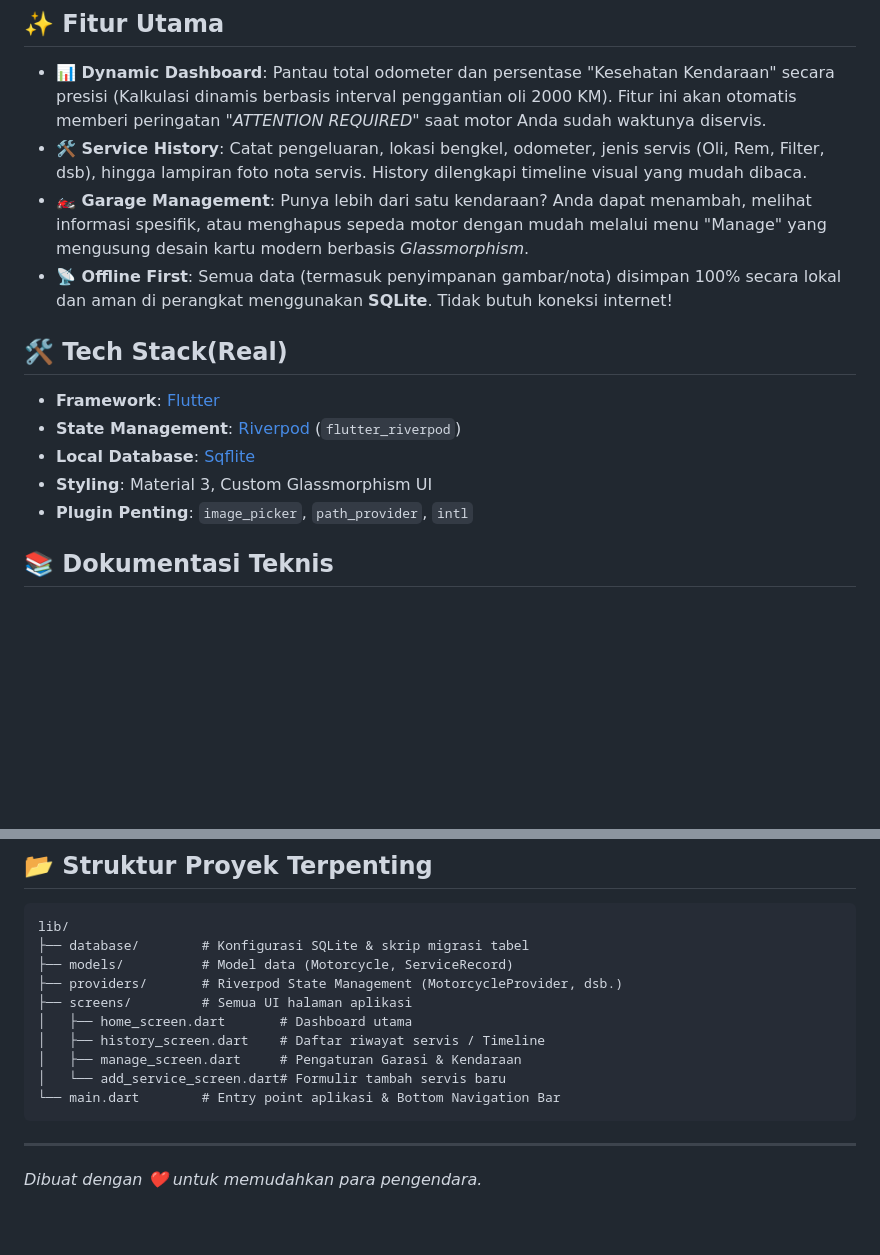
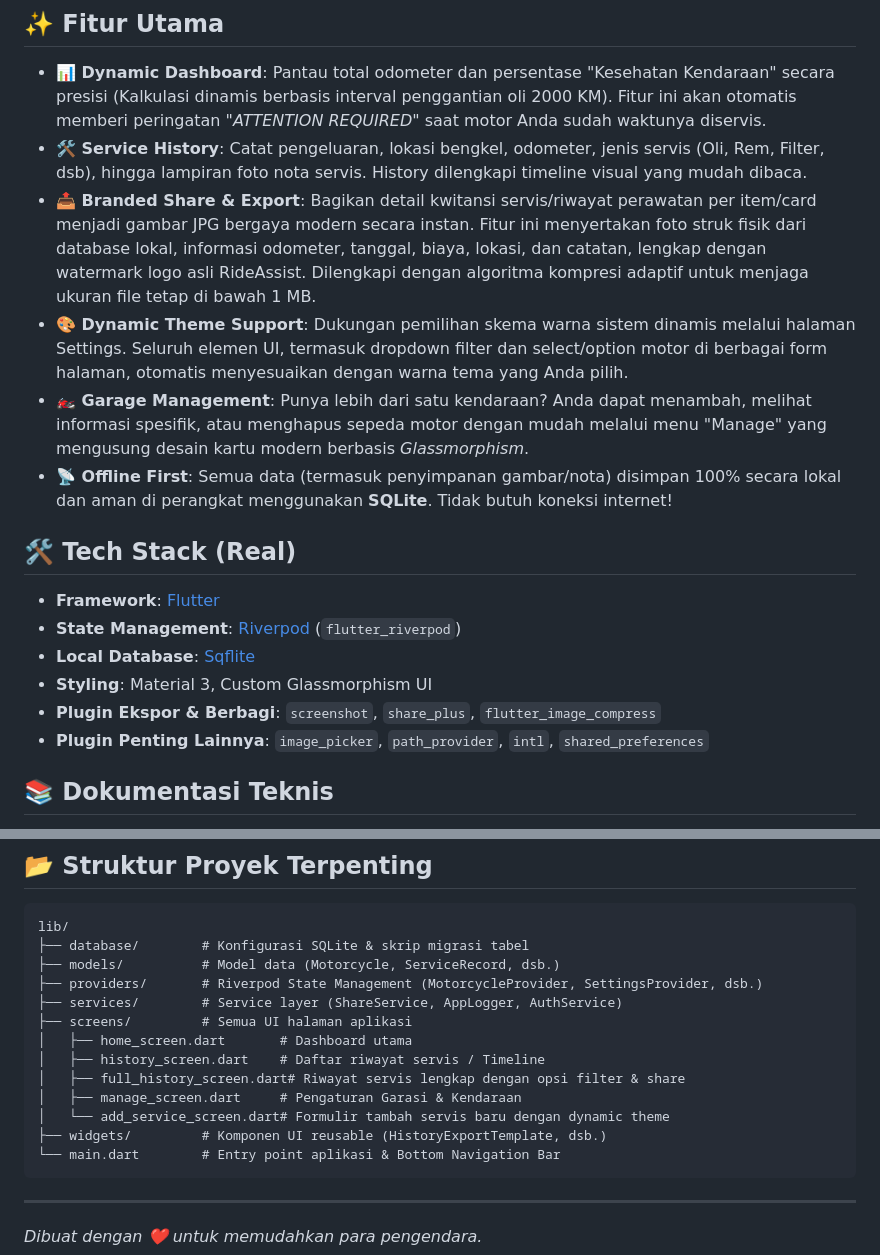
Before and after one commit to tjhhh/ServiceLog-RideAssisst, a Markdown page: README.md, 2 parts joined by grey strips. Drawn GitHub-style; blank space fills up the shorter version.

````diff
--- a/README.md
+++ b/README.md
@@ -12,16 +12,19 @@
 
 *   **📊 Dynamic Dashboard**: Pantau total odometer dan persentase "Kesehatan Kendaraan" secara presisi (Kalkulasi dinamis berbasis interval penggantian oli 2000 KM). Fitur ini akan otomatis memberi peringatan *"ATTENTION REQUIRED"* saat motor Anda sudah waktunya diservis.
 *   **🛠️ Service History**: Catat pengeluaran, lokasi bengkel, odometer, jenis servis (Oli, Rem, Filter, dsb), hingga lampiran foto nota servis. History dilengkapi timeline visual yang mudah dibaca.
+*   **📤 Branded Share & Export**: Bagikan detail kwitansi servis/riwayat perawatan per item/card menjadi gambar JPG bergaya modern secara instan. Fitur ini menyertakan foto struk fisik dari database lokal, informasi odometer, tanggal, biaya, lokasi, dan catatan, lengkap dengan watermark logo asli RideAssist. Dilengkapi dengan algoritma kompresi adaptif untuk menjaga ukuran file tetap di bawah 1 MB.
+*   **🎨 Dynamic Theme Support**: Dukungan pemilihan skema warna sistem dinamis melalui halaman Settings. Seluruh elemen UI, termasuk dropdown filter dan select/option motor di berbagai form halaman, otomatis menyesuaikan dengan warna tema yang Anda pilih.
 *   **🏍️ Garage Management**: Punya lebih dari satu kendaraan? Anda dapat menambah, melihat informasi spesifik, atau menghapus sepeda motor dengan mudah melalui menu "Manage" yang mengusung desain kartu modern berbasis *Glassmorphism*.
 *   **📡 Offline First**: Semua data (termasuk penyimpanan gambar/nota) disimpan 100% secara lokal dan aman di perangkat menggunakan **SQLite**. Tidak butuh koneksi internet!
 
-## 🛠️ Tech Stack(Real)
+## 🛠️ Tech Stack (Real)
 
 *   **Framework**: [Flutter](https://flutter.dev/)
 *   **State Management**: [Riverpod](https://riverpod.dev/) (`flutter_riverpod`)
 *   **Local Database**: [Sqflite](https://pub.dev/packages/sqflite)
 *   **Styling**: Material 3, Custom Glassmorphism UI
-*   **Plugin Penting**: `image_picker`, `path_provider`, `intl`
+*   **Plugin Ekspor & Berbagi**: `screenshot`, `share_plus`, `flutter_image_compress`
+*   **Plugin Penting Lainnya**: `image_picker`, `path_provider`, `intl`, `shared_preferences`
 
 ## 📚 Dokumentasi Teknis
 
@@ -59,13 +62,16 @@ flutter run
 ```text
 lib/
 ├── database/        # Konfigurasi SQLite & skrip migrasi tabel
-├── models/          # Model data (Motorcycle, ServiceRecord)
-├── providers/       # Riverpod State Management (MotorcycleProvider, dsb.)
+├── models/          # Model data (Motorcycle, ServiceRecord, dsb.)
+├── providers/       # Riverpod State Management (MotorcycleProvider, SettingsProvider, dsb.)
+├── services/        # Service layer (ShareService, AppLogger, AuthService)
 ├── screens/         # Semua UI halaman aplikasi
 │   ├── home_screen.dart       # Dashboard utama
 │   ├── history_screen.dart    # Daftar riwayat servis / Timeline
+│   ├── full_history_screen.dart# Riwayat servis lengkap dengan opsi filter & share
 │   ├── manage_screen.dart     # Pengaturan Garasi & Kendaraan
-│   └── add_service_screen.dart# Formulir tambah servis baru
+│   └── add_service_screen.dart# Formulir tambah servis baru dengan dynamic theme
+├── widgets/         # Komponen UI reusable (HistoryExportTemplate, dsb.)
 └── main.dart        # Entry point aplikasi & Bottom Navigation Bar
 ```
 
````
